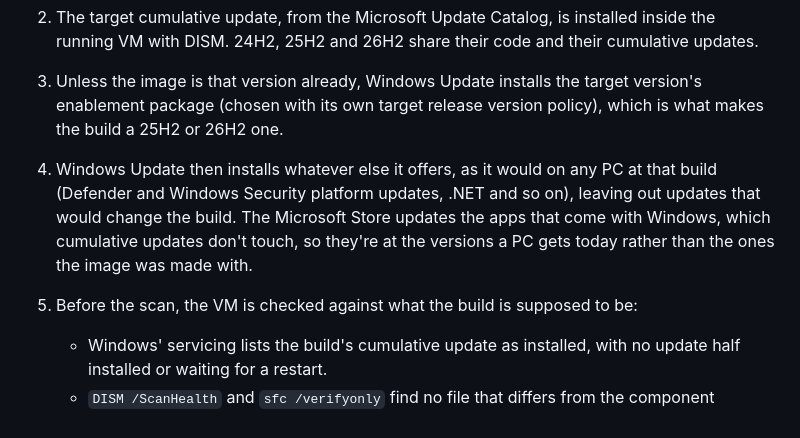
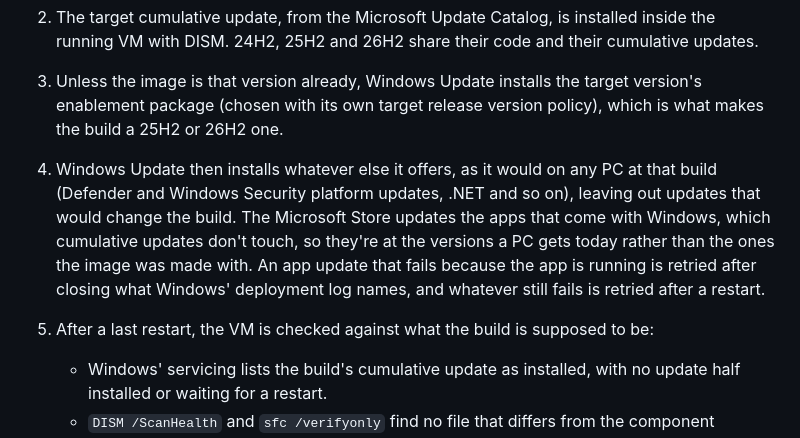
Before and after one commit to ThioJoe/Windows-Feature-ID-Scanner, a Markdown page: README.md, the part around the change. Rendered like a GitHub page.

Commit message:
README: app updates blocked by a running app, and the last restart before the checks
Co-Authored-By: Claude Opus 5.5 <noreply@anthropic.com>
Claude-Session: https://claude.ai/code/session_019je6LpAMyY2P7mB1DJzjfz

```diff
--- a/README.md
+++ b/README.md
@@ -22,8 +22,8 @@ The `Windows VM Feature Scanner` workflow (`.github/workflows/windows-vm-scanner
 1. The base image comes from the Media Creation Tool's catalogs of Windows images, which list each image file on Microsoft's servers with its hash. The tool's download link still points to a 24H2 catalog from June 2025; the tool then asks Windows Update's metadata service for the current catalog (26H2 at the time of writing), and so does the script. It takes the newest image that can become the target version: a 26H2 image can't become 25H2, so 25H2 starts from the 24H2 one. The image is applied to a virtual disk that boots without the setup screens.
 2. The target cumulative update, from the Microsoft Update Catalog, is installed inside the running VM with DISM. 24H2, 25H2 and 26H2 share their code and their cumulative updates.
 3. Unless the image is that version already, Windows Update installs the target version's enablement package (chosen with its own target release version policy), which is what makes the build a 25H2 or 26H2 one.
-4. Windows Update then installs whatever else it offers, as it would on any PC at that build (Defender and Windows Security platform updates, .NET and so on), leaving out updates that would change the build. The Microsoft Store updates the apps that come with Windows, which cumulative updates don't touch, so they're at the versions a PC gets today rather than the ones the image was made with.
-5. Before the scan, the VM is checked against what the build is supposed to be:
+4. Windows Update then installs whatever else it offers, as it would on any PC at that build (Defender and Windows Security platform updates, .NET and so on), leaving out updates that would change the build. The Microsoft Store updates the apps that come with Windows, which cumulative updates don't touch, so they're at the versions a PC gets today rather than the ones the image was made with. An app update that fails because the app is running is retried after closing what Windows' deployment log names, and whatever still fails is retried after a restart.
+5. After a last restart, the VM is checked against what the build is supposed to be:
    - Windows' servicing lists the build's cumulative update as installed, with no update half installed or waiting for a restart.
    - `DISM /ScanHealth` and `sfc /verifyonly` find no file that differs from the component manifests Microsoft signs.
    - `verify-windows-files.py` checks the installed files against Microsoft's own lists. Each update's KB article links a file list with the name, version and SHA-256 of every file the update carries. Every file installed from Windows' component store has to be either a file one of the installed updates lists (by SHA-256) or exactly the file in Microsoft's image the VM started from, listed right after the image is applied. Which of an update's components apply to a system is decided by Windows' servicing, which the first check covers.
```
